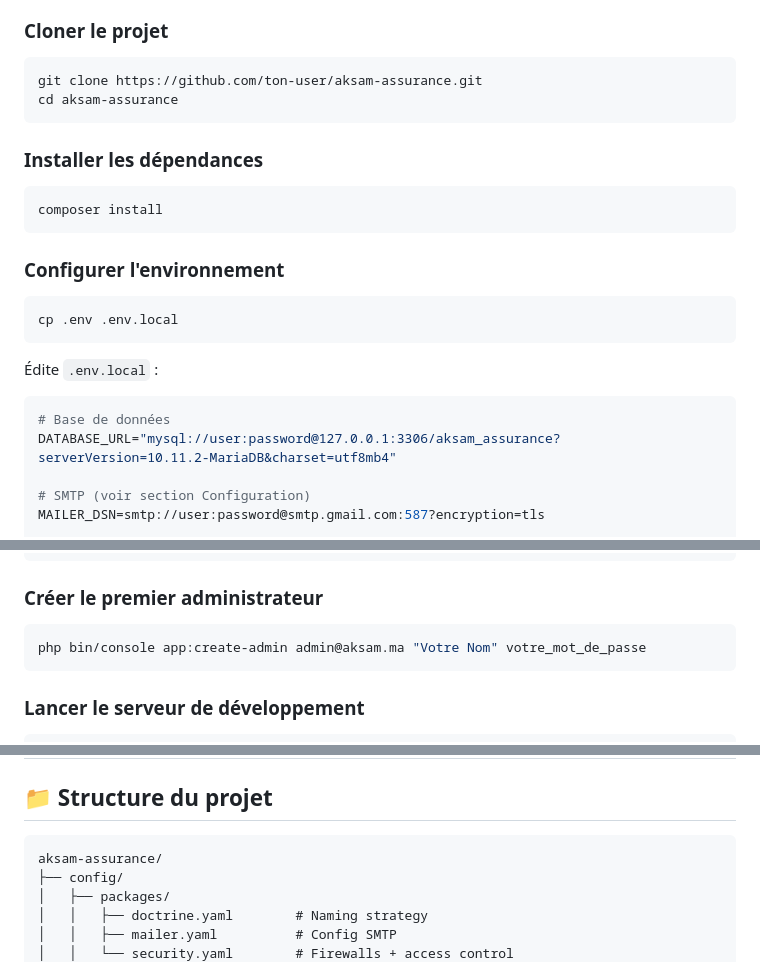
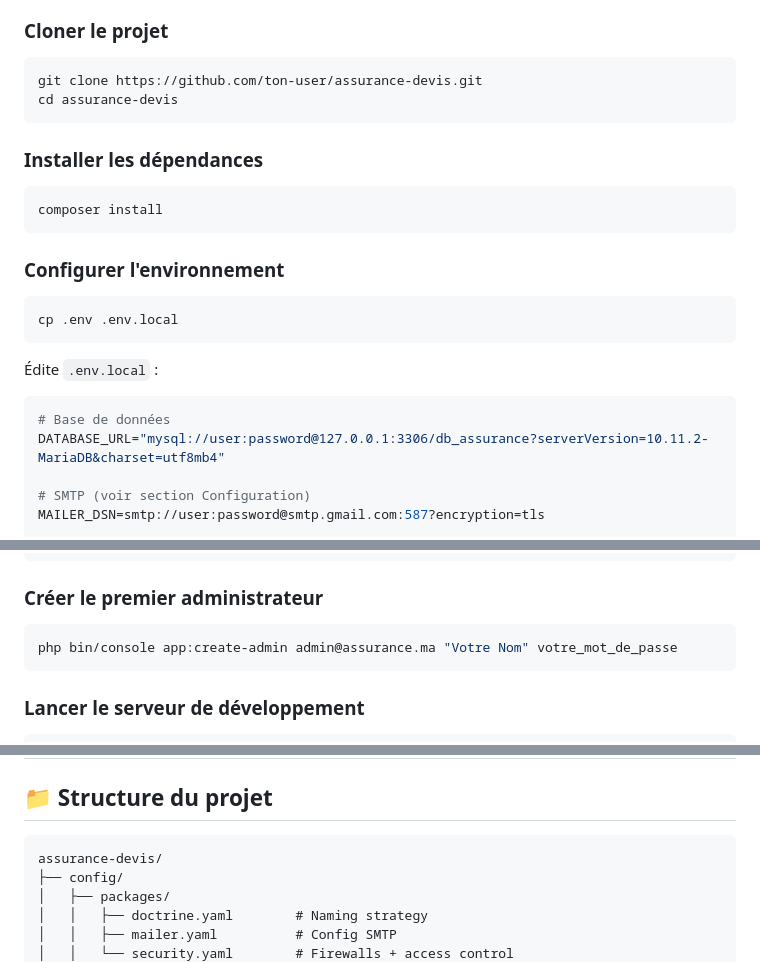
Before and after one commit to h9h1/assurance_devis, a Markdown page: README.md, 3 parts joined by grey strips. GitHub-like rendering.

````diff
--- a/README.md
+++ b/README.md
@@ -83,8 +83,8 @@ Login admin        →  http://localhost:8000/admin/login
 ### Cloner le projet
 
 ```bash
-git clone https://github.com/ton-user/aksam-assurance.git
-cd aksam-assurance
+git clone https://github.com/ton-user/assurance-devis.git
+cd assurance-devis
 ```
 
 ### Installer les dépendances
@@ -103,7 +103,7 @@ cp .env .env.local
 
 ```env
 # Base de données
-DATABASE_URL="mysql://user:password@127.0.0.1:3306/aksam_assurance?serverVersion=10.11.2-MariaDB&charset=utf8mb4"
+DATABASE_URL="mysql://user:password@127.0.0.1:3306/db_assurance?serverVersion=10.11.2-MariaDB&charset=utf8mb4"
 
 # SMTP (voir section Configuration)
 MAILER_DSN=smtp://user:password@smtp.gmail.com:587?encryption=tls
@@ -122,7 +122,7 @@ php bin/console doctrine:migrations:migrate
 ### Créer le premier administrateur
 
 ```bash
-php bin/console app:create-admin admin@aksam.ma "Votre Nom" votre_mot_de_passe
+php bin/console app:create-admin admin@assurance.ma "Votre Nom" votre_mot_de_passe
 ```
 
 ### Lancer le serveur de développement
@@ -178,7 +178,7 @@ doctrine:
 ## 📁 Structure du projet
 
 ```
-aksam-assurance/
+assurance-devis/
 ├── config/
 │   ├── packages/
 │   │   ├── doctrine.yaml        # Naming strategy
````
Also changed, not shown: other parts of README.md (+2 -2 lines).
